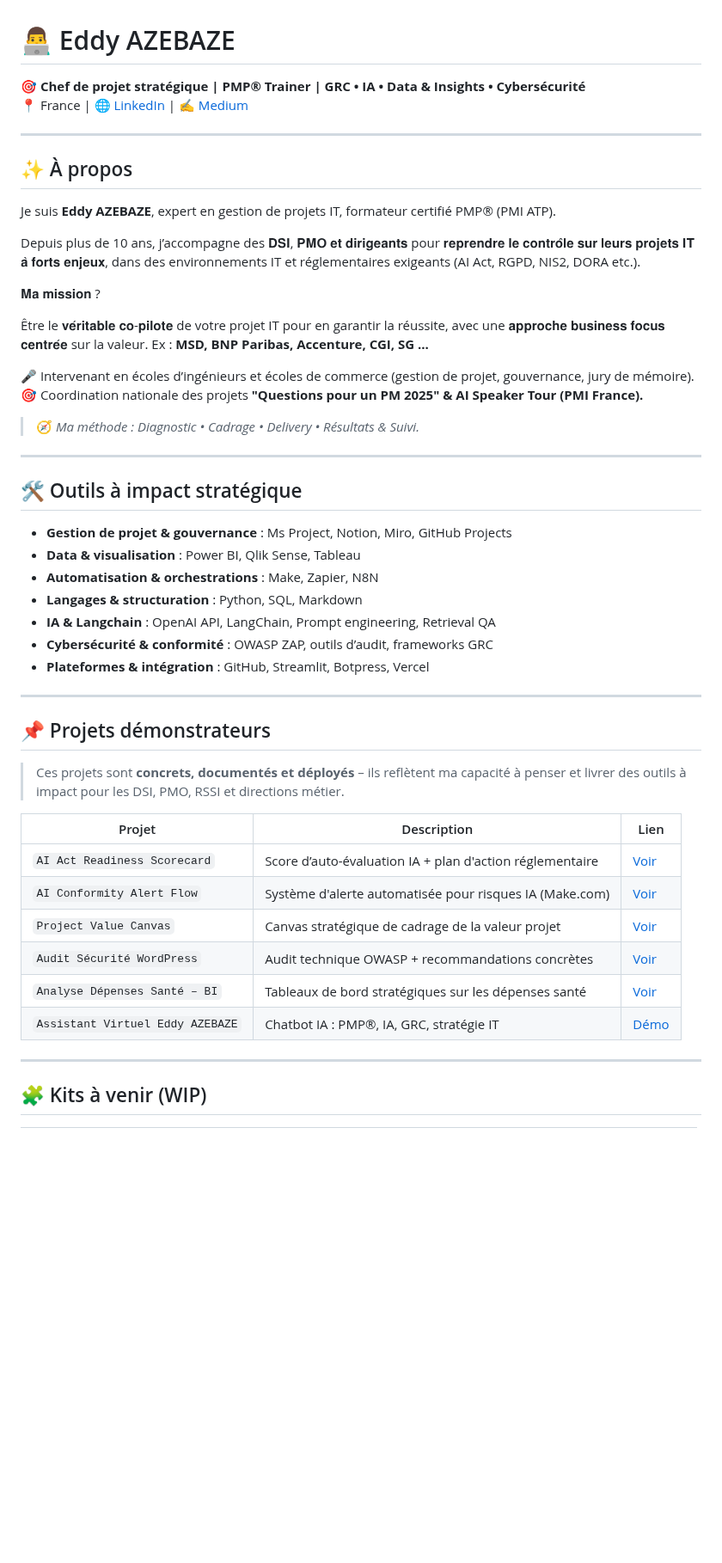
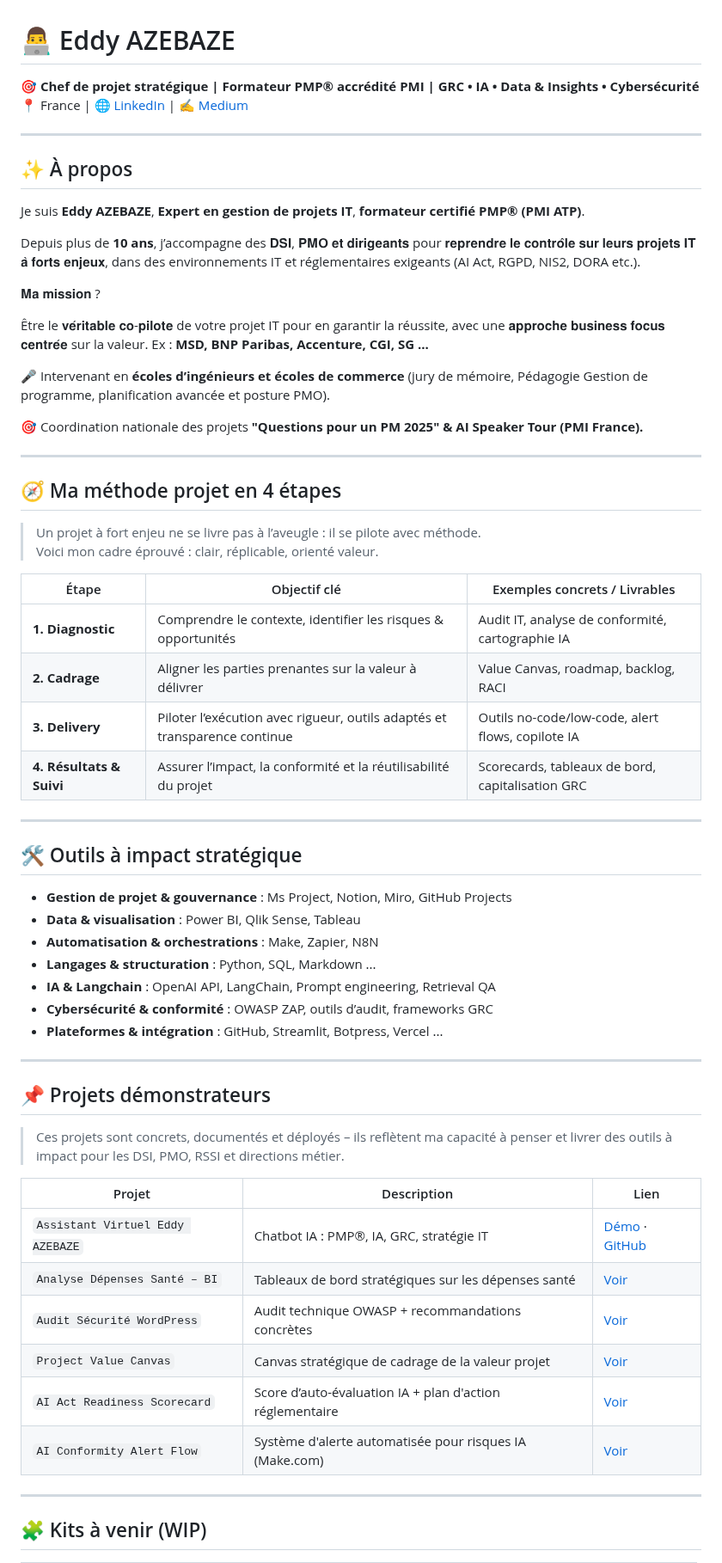
Before and after one commit to Eddyazebaze/Eddyazebaze, a Markdown page: README.md, the part around one of its changes. Shown at 86% size. Rendered like a GitHub page; blank space fills up the shorter version.

Commit message:
📝 Mise à jour README : Ajout tableau méthode Diagnostic - Cadrage - Delivery - Résultats + liens projets corrigés

```diff
--- a/README.md
+++ b/README.md
@@ -1,25 +1,38 @@
 # 👨‍💻 Eddy AZEBAZE
 
-🎯 **Chef de projet stratégique | PMP® Trainer | GRC • IA • Data & Insights  • Cybersécurité**
+🎯 **Chef de projet stratégique | Formateur PMP® accrédité PMI | GRC • IA • Data & Insights • Cybersécurité**
 📍 France | 🌐 [LinkedIn](https://www.linkedin.com/in/eddy-azebaze-034a20226) | ✍️ [Medium](https://medium.com/@eddyazebaze)
 
 ---
 
 ## ✨ À propos
 
-Je suis **Eddy AZEBAZE**, expert en gestion de projets IT, formateur certifié PMP® (PMI ATP).
+Je suis **Eddy AZEBAZE**, **Expert en gestion de projets IT**, **formateur certifié PMP® (PMI ATP)**.
 
-Depuis plus de 10 ans, j’accompagne des 𝐃𝐒𝐈, 𝐏𝐌𝐎 𝐞𝐭 𝐝𝐢𝐫𝐢𝐠𝐞𝐚𝐧𝐭𝐬 pour 𝐫𝐞𝐩𝐫𝐞𝐧𝐝𝐫𝐞 𝐥𝐞 𝐜𝐨𝐧𝐭𝐫𝐨̂𝐥𝐞 𝐬𝐮𝐫 𝐥𝐞𝐮𝐫𝐬 𝐩𝐫𝐨𝐣𝐞𝐭𝐬 𝐈𝐓 𝐚̀ 𝐟𝐨𝐫𝐭𝐬 𝐞𝐧𝐣𝐞𝐮𝐱, dans des environnements IT et réglementaires exigeants (AI Act, RGPD, NIS2, DORA etc.).
+Depuis plus de **10 ans**, j’accompagne des 𝐃𝐒𝐈, 𝐏𝐌𝐎 𝐞𝐭 𝐝𝐢𝐫𝐢𝐠𝐞𝐚𝐧𝐭𝐬 pour 𝐫𝐞𝐩𝐫𝐞𝐧𝐝𝐫𝐞 𝐥𝐞 𝐜𝐨𝐧𝐭𝐫𝐨̂𝐥𝐞 𝐬𝐮𝐫 𝐥𝐞𝐮𝐫𝐬 𝐩𝐫𝐨𝐣𝐞𝐭𝐬 𝐈𝐓 𝐚̀ 𝐟𝐨𝐫𝐭𝐬 𝐞𝐧𝐣𝐞𝐮𝐱, dans des environnements IT et réglementaires exigeants (AI Act, RGPD, NIS2, DORA etc.).
 
 𝐌𝐚 𝐦𝐢𝐬𝐬𝐢𝐨𝐧 ?
 
 Être le 𝐯𝐞́𝐫𝐢𝐭𝐚𝐛𝐥𝐞 𝐜𝐨-𝐩𝐢𝐥𝐨𝐭𝐞 de votre projet IT pour en garantir la réussite, avec une 𝐚𝐩𝐩𝐫𝐨𝐜𝐡𝐞 𝐛𝐮𝐬𝐢𝐧𝐞𝐬𝐬 𝐟𝐨𝐜𝐮𝐬 𝐜𝐞𝐧𝐭𝐫𝐞́𝐞 sur la valeur.
-Ex : **MSD, BNP Paribas, Accenture, CGI, SG ...**
+  Ex : **MSD, BNP Paribas, Accenture, CGI, SG ...**
 
-🎤 Intervenant en écoles d’ingénieurs et écoles de commerce (gestion de projet, gouvernance, jury de mémoire).
+🎤 Intervenant en **écoles d’ingénieurs et écoles de commerce** (jury de mémoire, Pédagogie Gestion de programme, planification avancée et posture PMO).
+
 🎯 Coordination nationale des projets **"Questions pour un PM 2025" & AI Speaker Tour (PMI France).**
 
-> 🧭 *Ma méthode : Diagnostic • Cadrage • Delivery • Résultats & Suivi.*
+---
+
+## 🧭 Ma méthode projet en 4 étapes
+
+> Un projet à fort enjeu ne se livre pas à l’aveugle : il se pilote avec méthode.
+Voici mon cadre éprouvé : clair, réplicable, orienté valeur.
+
+| Étape                     | Objectif clé                                                              | Exemples concrets / Livrables                       |
+|--------------------------|---------------------------------------------------------------------------|----------------------------------------------------|
+| **1. Diagnostic**         | Comprendre le contexte, identifier les risques & opportunités             | Audit IT, analyse de conformité, cartographie IA   |
+| **2. Cadrage**            | Aligner les parties prenantes sur la valeur à délivrer                   | Value Canvas, roadmap, backlog, RACI               |
+| **3. Delivery**           | Piloter l’exécution avec rigueur, outils adaptés et transparence continue | Outils no-code/low-code, alert flows, copilote IA  |
+| **4. Résultats & Suivi**  | Assurer l’impact, la conformité et la réutilisabilité du projet           | Scorecards, tableaux de bord, capitalisation GRC   |
 
 ---
 
@@ -28,25 +41,25 @@ Ex : **MSD, BNP Paribas, Accenture, CGI, SG ...**
 - **Gestion de projet & gouvernance** : Ms Project, Notion, Miro, GitHub Projects
 - **Data & visualisation** : Power BI, Qlik Sense, Tableau
 - **Automatisation & orchestrations** : Make, Zapier, N8N
-- **Langages & structuration** : Python, SQL, Markdown
+- **Langages & structuration** : Python, SQL, Markdown ...
 - **IA & Langchain** : OpenAI API, LangChain, Prompt engineering, Retrieval QA
 - **Cybersécurité & conformité** : OWASP ZAP, outils d’audit, frameworks GRC
-- **Plateformes & intégration** : GitHub, Streamlit, Botpress, Vercel
+- **Plateformes & intégration** : GitHub, Streamlit, Botpress, Vercel ...
 
 ---
 
 ## 📌 Projets démonstrateurs
 
-> Ces projets sont **concrets, documentés et déployés** – ils reflètent ma capacité à penser et livrer des outils à impact pour les DSI, PMO, RSSI et directions métier.
+> Ces projets sont concrets, documentés et déployés – ils reflètent ma capacité à penser et livrer des outils à impact pour les DSI, PMO, RSSI et directions métier.
 
 | Projet | Description | Lien |
 |--------|-------------|------|
+| `Assistant Virtuel Eddy AZEBAZE` | Chatbot IA : PMP®, IA, GRC, stratégie IT | [Démo](https://cdn.botpress.cloud/webchat/v3.1/shareable.html?configUrl=https://files.bpcontent.cloud/2025/07/27/01/20250727010732-RSM5BWL1.json) · [GitHub](https://github.com/Eddyazebaze/portfolio-projets/tree/main/01-chatbot-assistant-eddy) |
+| `Analyse Dépenses Santé – BI` | Tableaux de bord stratégiques sur les dépenses santé | [Voir](https://github.com/Eddyazebaze/portfolio-projets/tree/main/06-analytics-sante-bi) |
+| `Audit Sécurité WordPress` | Audit technique OWASP + recommandations concrètes | [Voir](https://github.com/Eddyazebaze/portfolio-projets/tree/main/04-audit-securite-wordpress) |
+| `Project Value Canvas` | Canvas stratégique de cadrage de la valeur projet | [Voir](https://github.com/Eddyazebaze/portfolio-projets/tree/main/03-project-value-canvas) |
 | `AI Act Readiness Scorecard` | Score d’auto-évaluation IA + plan d'action réglementaire | [Voir](https://github.com/Eddyazebaze/portfolio-projets/tree/main/02-ai-act-readiness-scorecard) |
-| `AI Conformity Alert Flow` | Système d'alerte automatisée pour risques IA (Make.com) | [Voir](https://github.com/Eddyazebaze/portfolio-projets/tree/main/03-ai-conformity-alert-flow) |
-| `Project Value Canvas` | Canvas stratégique de cadrage de la valeur projet | [Voir](https://github.com/Eddyazebaze/portfolio-projets/tree/main/04-project-value-canvas) |
-| `Audit Sécurité WordPress` | Audit technique OWASP + recommandations concrètes | [Voir](https://github.com/Eddyazebaze/portfolio-projets/tree/main/05-audit-securite-wordpress) |
-| `Analyse Dépenses Santé – BI` | Tableaux de bord stratégiques sur les dépenses santé | [Voir](https://github.com/Eddyazebaze/portfolio-projets/tree/main/06-analytics-sante-bi) |
-| `Assistant Virtuel Eddy AZEBAZE` | Chatbot IA : PMP®, IA, GRC, stratégie IT | [Démo](https://cdn.botpress.cloud/webchat/v3.1/shareable.html?configUrl=https://files.bpcontent.cloud/2025/07/27/01/20250727010732-RSM5BWL1.json) | [Voir GitHub](https://github.com/Eddyazebaze/portfolio-projets/tree/main/01-chatbot-assistant-eddy) |
+| `AI Conformity Alert Flow` | Système d'alerte automatisée pour risques IA (Make.com) | [Voir](https://github.com/Eddyazebaze/portfolio-projets/tree/main/05-ai-conformity-alert-flow) |
 
 ---
 
```
Also changed, not shown: other parts of README.md (+1 -1 lines).
